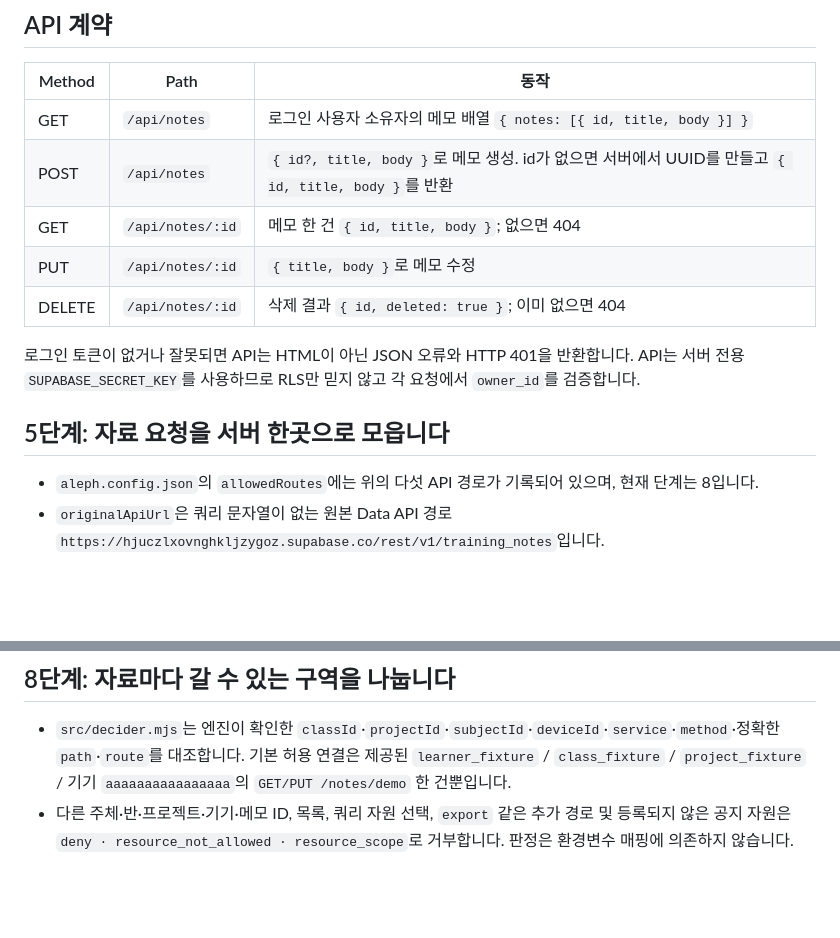
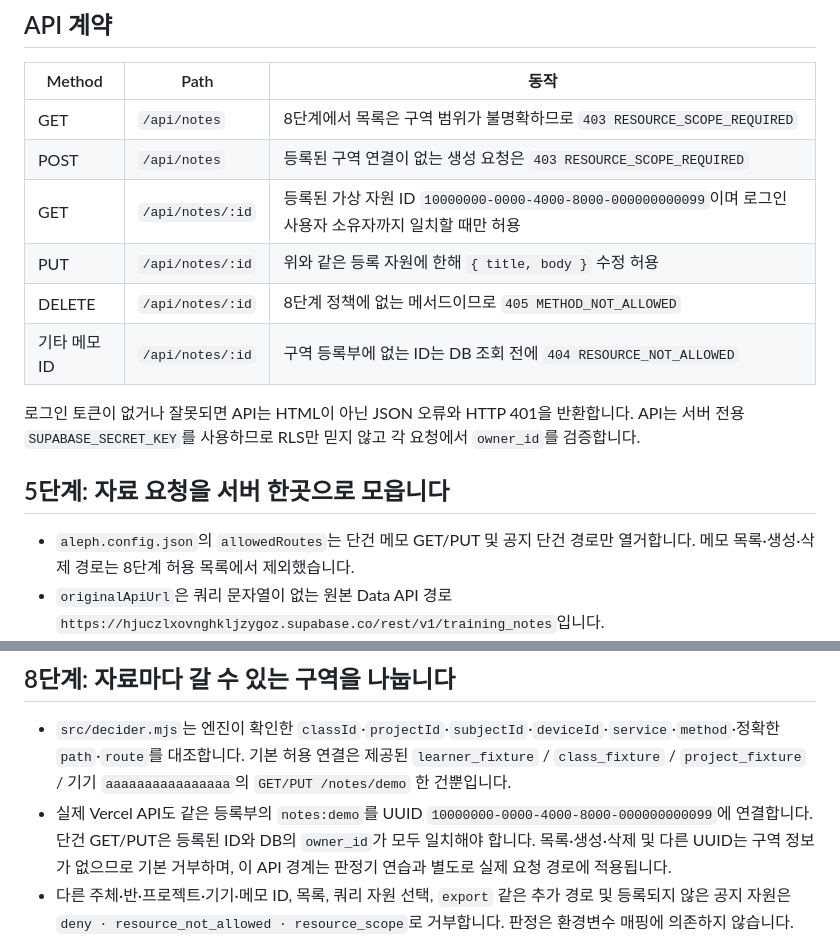
Before and after one commit to Simpson76870/choi-bujang-secret-vault, a Markdown page: README.md, 2 parts joined by grey strips. Drawn GitHub-style; blank space fills up the shorter version.

Commit message:
8단계 문서에 실제 API 구역 기본 거부 정책 반영

```diff
--- a/README.md
+++ b/README.md
@@ -26,17 +26,18 @@ Vercel 프로젝트의 Settings → Environment Variables에서 서버 전용
 
 | Method | Path | 동작 |
 | --- | --- | --- |
-| GET | `/api/notes` | 로그인 사용자 소유자의 메모 배열 `{ notes: [{ id, title, body }] }` |
-| POST | `/api/notes` | `{ id?, title, body }`로 메모 생성. id가 없으면 서버에서 UUID를 만들고 `{ id, title, body }`를 반환 |
-| GET | `/api/notes/:id` | 메모 한 건 `{ id, title, body }`; 없으면 404 |
-| PUT | `/api/notes/:id` | `{ title, body }`로 메모 수정 |
-| DELETE | `/api/notes/:id` | 삭제 결과 `{ id, deleted: true }`; 이미 없으면 404 |
+| GET | `/api/notes` | 8단계에서 목록은 구역 범위가 불명확하므로 `403 RESOURCE_SCOPE_REQUIRED` |
+| POST | `/api/notes` | 등록된 구역 연결이 없는 생성 요청은 `403 RESOURCE_SCOPE_REQUIRED` |
+| GET | `/api/notes/:id` | 등록된 가상 자원 ID `10000000-0000-4000-8000-000000000099`이며 로그인 사용자 소유자까지 일치할 때만 허용 |
+| PUT | `/api/notes/:id` | 위와 같은 등록 자원에 한해 `{ title, body }` 수정 허용 |
+| DELETE | `/api/notes/:id` | 8단계 정책에 없는 메서드이므로 `405 METHOD_NOT_ALLOWED` |
+| 기타 메모 ID | `/api/notes/:id` | 구역 등록부에 없는 ID는 DB 조회 전에 `404 RESOURCE_NOT_ALLOWED` |
 
 로그인 토큰이 없거나 잘못되면 API는 HTML이 아닌 JSON 오류와 HTTP 401을 반환합니다. API는 서버 전용 `SUPABASE_SECRET_KEY`를 사용하므로 RLS만 믿지 않고 각 요청에서 `owner_id`를 검증합니다.
 
 ## 5단계: 자료 요청을 서버 한곳으로 모읍니다
 
-- `aleph.config.json`의 `allowedRoutes`에는 위의 다섯 API 경로가 기록되어 있으며, 현재 단계는 8입니다.
+- `aleph.config.json`의 `allowedRoutes`는 단건 메모 GET/PUT 및 공지 단건 경로만 열거합니다. 메모 목록·생성·삭제 경로는 8단계 허용 목록에서 제외했습니다.
 - `originalApiUrl`은 쿼리 문자열이 없는 원본 Data API 경로 `https://hjuczlxovnghkljzygoz.supabase.co/rest/v1/training_notes`입니다.
 - `vercel.json`은 첫 HTML 응답에 `X-Content-Type-Options: nosniff`, `Content-Security-Policy` 등 보안 헤더를 설정합니다.
 - `supabase/stage5-training-notes-direct-access.sql`의 권한 회수문은 현재 학습용 Supabase DB에 적용했습니다. 적용 후 `anon`과 `authenticated`의 SELECT·INSERT·UPDATE·DELETE 유효 권한이 모두 `false`이고, `service_role`의 서버 권한은 유지되는 것을 직접 조회해 확인했습니다. 다른 테이블은 건드리지 않습니다.
@@ -79,6 +80,7 @@ npm run decider:test
 ## 8단계: 자료마다 갈 수 있는 구역을 나눕니다
 
 - `src/decider.mjs`는 엔진이 확인한 `classId`·`projectId`·`subjectId`·`deviceId`·`service`·`method`·정확한 `path`·`route`를 대조합니다. 기본 허용 연결은 제공된 `learner_fixture` / `class_fixture` / `project_fixture` / 기기 `aaaaaaaaaaaaaaaa`의 `GET/PUT /notes/demo` 한 건뿐입니다.
+- 실제 Vercel API도 같은 등록부의 `notes:demo`를 UUID `10000000-0000-4000-8000-000000000099`에 연결합니다. 단건 GET/PUT은 등록된 ID와 DB의 `owner_id`가 모두 일치해야 합니다. 목록·생성·삭제 및 다른 UUID는 구역 정보가 없으므로 기본 거부하며, 이 API 경계는 판정기 연습과 별도로 실제 요청 경로에 적용됩니다.
 - 다른 주체·반·프로젝트·기기·메모 ID, 목록, 쿼리 자원 선택, `export` 같은 추가 경로 및 등록되지 않은 공지 자원은 `deny · resource_not_allowed · resource_scope`로 거부합니다. 판정은 환경변수 매핑에 의존하지 않습니다.
 - 실제 메모 API는 별도로 Supabase가 검증한 사용자 ID와 DB의 `owner_id`를 매 요청 비교합니다. 쿼리의 `id`는 자료 선택에 사용하지 않습니다.
 - 공지 API는 `/api/notices/:id`와 기존 `/api/announcements/:id` 경로를 같은 핸들러로 연결합니다. DB의 `training_announcements.instructor_id`와 인증된 사용자를 다시 비교하고 UPDATE 조건에도 적용합니다. 판정 계약에는 강사 역할/자원 소유 등록부가 없으므로, 등록된 신뢰 자원 연결이 없는 공지 수정은 기본 거부입니다.
```
